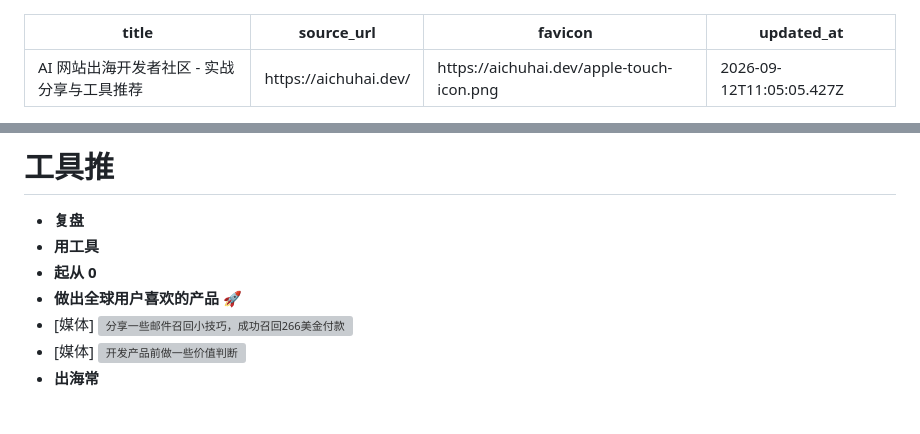
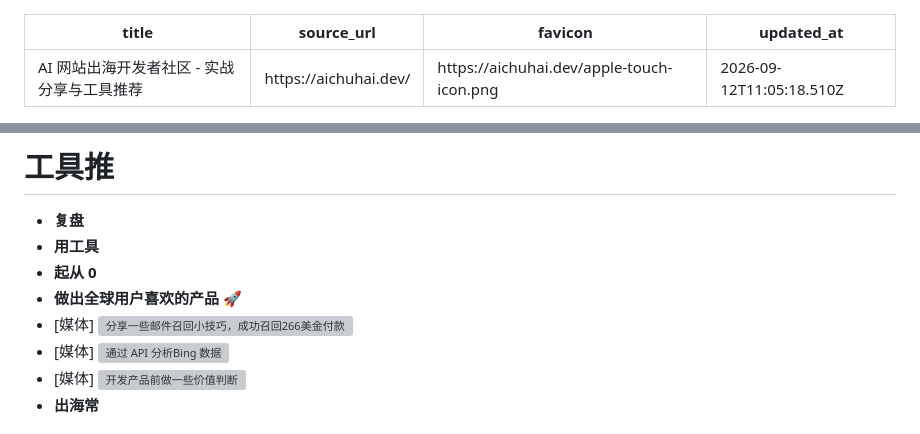
Before and after one commit to blackCY/web-highlighter-notes, a Markdown page: notes/AI 网站出海开发者社区 - 实战分享与工具推荐.md, 2 parts joined by grey strips. GitHub-like rendering; grey boxes are pictures that could not be loaded.

Commit message:
notes: update aichuhai.dev

```diff
--- a/notes/AI 网站出海开发者社区 - 实战分享与工具推荐.md
+++ b/notes/AI 网站出海开发者社区 - 实战分享与工具推荐.md
@@ -2,7 +2,7 @@
 title: "AI 网站出海开发者社区 - 实战分享与工具推荐"
 source_url: "https://aichuhai.dev/"
 favicon: "https://aichuhai.dev/apple-touch-icon.png"
-updated_at: "2026-09-12T11:05:05.427Z"
+updated_at: "2026-09-12T11:05:18.510Z"
 ---
 
 <!-- web-highlighter-notes-data
@@ -14,6 +14,7 @@ web-highlighter-notes-data -->
 - <span style="background-color: #dc2626; color: #ffffff; font-size: 1em; padding: 1px 4px; border-radius: 3px;"><strong>起从 0</strong></span>
 - <span style="background-color: #dc2626; color: #ffffff; font-size: 1em; padding: 1px 4px; border-radius: 3px;"><strong>做出全球用户喜欢的产品 🚀</strong></span>
 - [媒体] ![分享一些邮件召回小技巧，成功召回266美金付款](https://aichuhai.dev/api/storage/file?key=articles%2Fcovers%2F46bdb8c7-5505-4ade-acbe-51f77ef3c2a7-image.png)
+- [媒体] ![通过 API 分析Bing 数据](https://aichuhai.dev/api/storage/file?key=articles%2Fcovers%2F347f6653-f056-44d9-9873-98b0497e463d-image.png)
 - [媒体] ![开发产品前做一些价值判断](https://aichuhai.dev/api/storage/file?key=articles%2Fcovers%2F8c08194e-38f3-4a8f-9519-e6a06379b20d-image.png)
 - <span style="background-color: #dc2626; color: #ffffff; font-size: 1em; padding: 1px 4px; border-radius: 3px;"><strong>出海常</strong></span>
 ## 类整理
```
Also changed, not shown: other parts of notes/AI 网站出海开发者社区 - 实战分享与工具推荐.md (+1 -1 lines).
